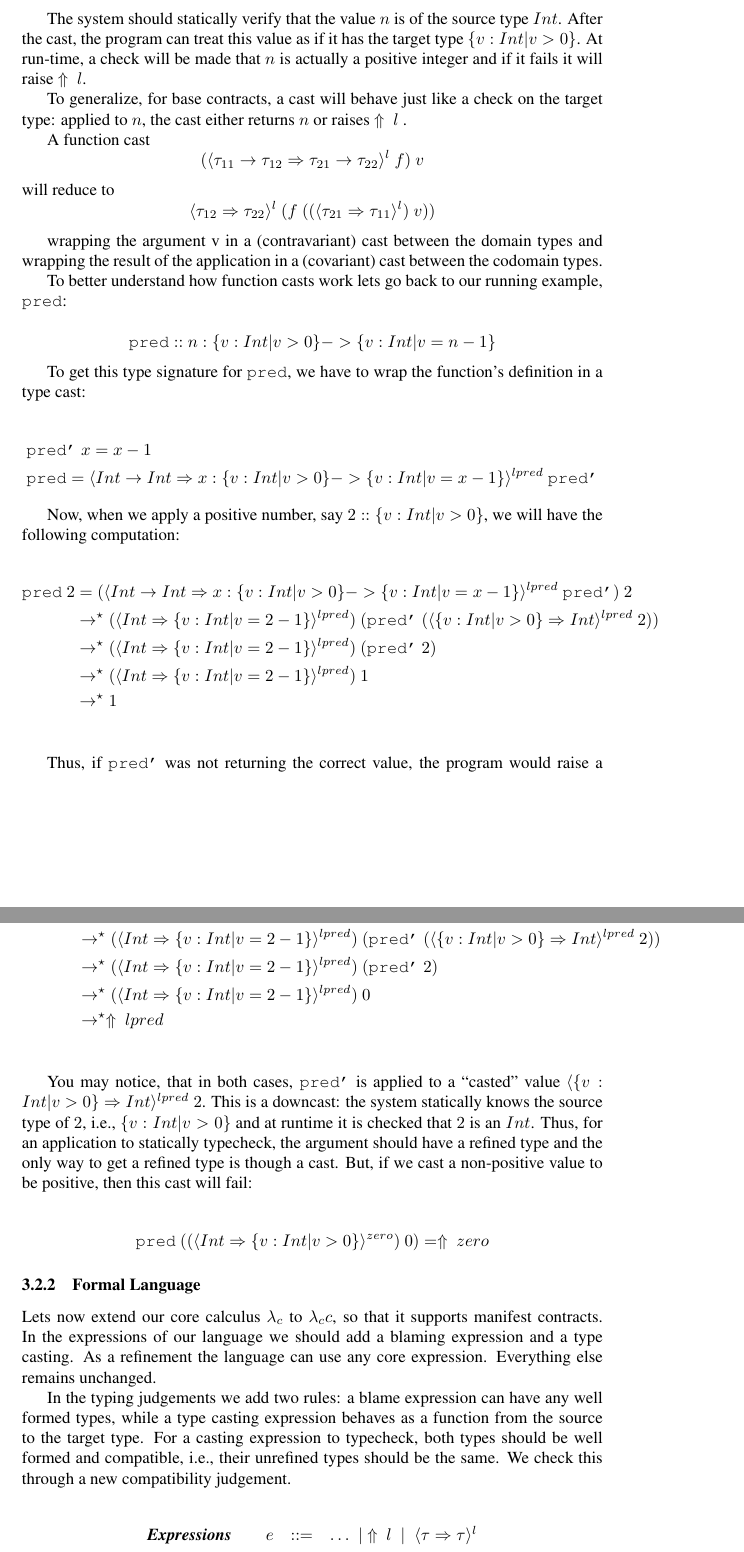
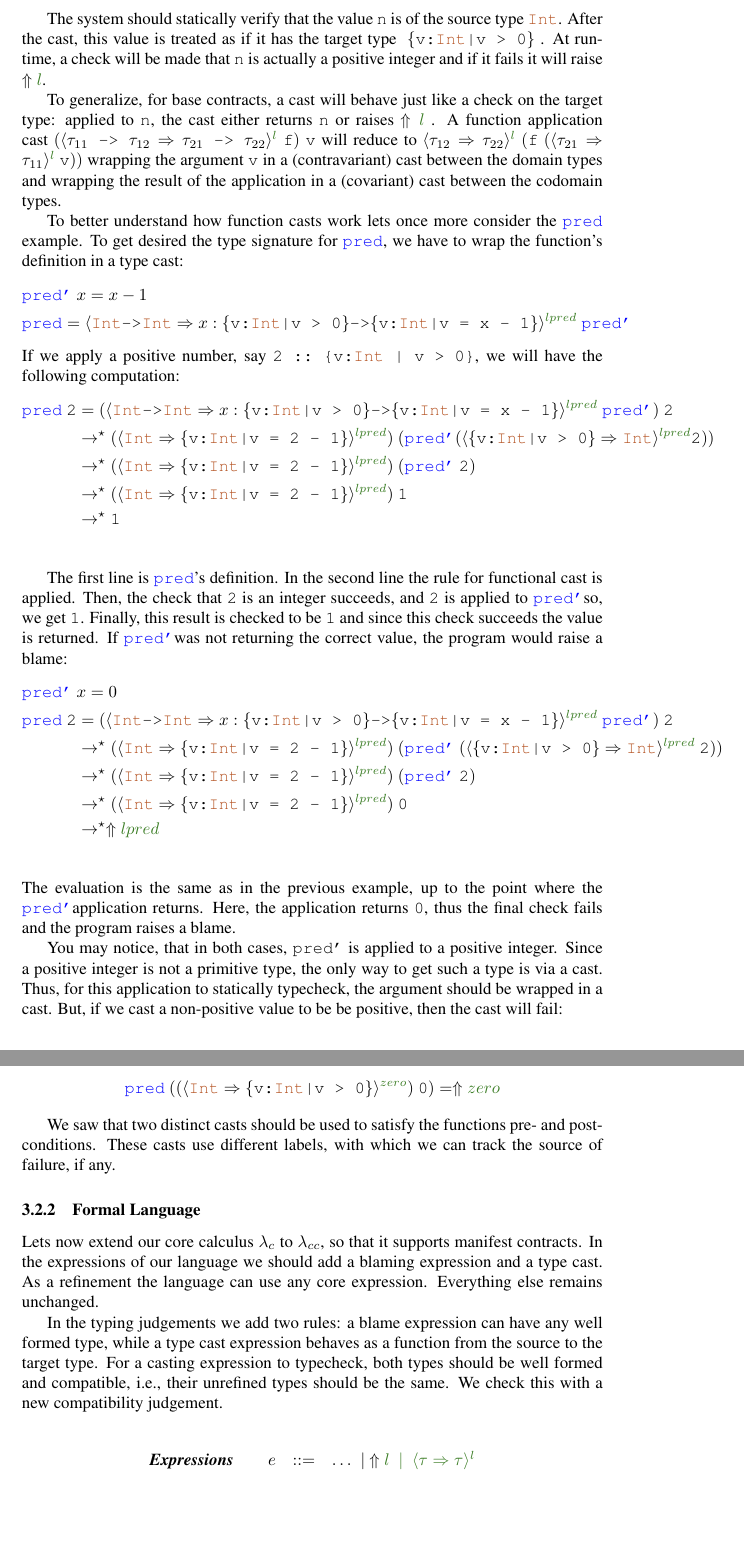
Before and after one commit to nikivazou/research_exam, a LaTeX paper (main.tex, which reads haskellListings.tex, undecidable.tex): two parts of pages 7 and 8 of 22 before the commit and two parts of pages 7 and 8 of 21 after it, joined at a grey line, cut so that both start at the same text, the shorter picture padded with empty space. Compiled offline with pdfLaTeX.

Commit message:
constracts

```diff
--- a/haskellListings.tex
+++ b/haskellListings.tex
@@ -50,8 +50,7 @@
 	emph=
 	{[2]
 		Bool,Char,Double,Either,Float,IO,Integer,Int,Maybe,Ordering,Rational,Ratio,ReadS,ShowS,String,
-		Word8,InPacket,Tree,Vec,NullTerm,IncrList,DecrList,UniqList,BST,MinHeap,MaxHeap,
-		exist, eq_refl, nat
+		Word8,InPacket,Tree,Vec,NullTerm,IncrList,DecrList,UniqList,BST,MinHeap,MaxHeap
 	},
 	emphstyle={[2]\color{castanho_ulisses}},
 	emph=
@@ -76,6 +75,11 @@
 		Type, Prop
 	},
 	emphstyle={[7]\color{Blue}\textbf},
+	emph=
+	{[8]
+		exist, eq_refl, nat
+	},
+	emphstyle={[8]\color{castanho_ulisses}}
 }
 
 %%%ORIG
--- a/undecidable.tex
+++ b/undecidable.tex
@@ -262,102 +298,104 @@ $$
 $$
 
-The system should statically verify that the value $n$ is
-of the source type $Int$.
-After the cast, the program can treat this value as
-if it has the target type $\{v:Int | v > 0\}$.
-At run-time, a check will be made that $n$
+The system should statically verify that the value @n@ is
+of the source type @Int@.
+After the cast, this value is treated as
+if it has the target type \ttpos.
+At run-time, a check will be made that @n@
 is actually a positive integer and if it fails it will raise \elabel{l}.
 
 To generalize, for base contracts, a cast will behave just like a check on the target type:
-applied to $n$, the cast either returns $n$ or raises \elabel{l} .
-
-A function cast
-$$
-(\ecast{\tau_{11} \rightarrow \tau_{12}}{\tau_{21} \rightarrow \tau_{22}}{l}
- \ f ) \ v
-$$
+applied to @n@, the cast either returns @n@ or raises \elabel{l} .
+%
+A function application cast
+$(\ecast{\tau_{11} \texttt{ -> } \tau_{12}}{\tau_{21} \texttt{ -> } \tau_{22}}{l} \ \texttt{f} ) \ \texttt{v}$
 will reduce to
-$$
-\ecast{\tau_{12}}{\tau_{22}}{l}\ (f \ ((\ecast{\tau_{21}}{\tau_{11}}{l}) \ v))
-$$
-
-wrapping the argument v in a (contravariant) cast between the domain types
+$\ecast{\tau_{12}}{\tau_{22}}{l}\ (
+	\texttt{f} \
+	(
+		\ecast{\tau_{21}}{\tau_{11}}{l}
+		\ \texttt{v}
+	)
+)$
+wrapping the argument @v@ in a (contravariant) cast between the domain types
 and wrapping the result of the application in a (covariant) cast between the
 codomain types.
 
-To better understand how function casts work lets go back to
-our running example, \texttt{pred}:
+To better understand how function casts work lets once more consider
+the \predname\ example.
+%
+To get desired the type signature for \predname,
+we have to wrap the function's definition
+in a type cast:
+\begin{align*}
+& \prednamep\ x= x - 1 \\
+& \predname  = \ecast{\tyint \texttt{->} \tyint}{x:\ttpos \texttt{->} \ttpred{x}}{lpred} \ \prednamep
+\end{align*}
+If we apply a positive number, say @2 :: {v:Int | v > 0}@, we will have the following computation:
+%
+\begin{align*}
+\predname\ \texttt{2} &=
+(\ecast{\tyint \texttt{->} \tyint}{x:\ttpos \texttt{->} \ttpred{x}}{lpred} \ \prednamep)\ \texttt{2} \\
+&\rightarrow^\star (\ecast{\tyint}{\ttpred{2}}{lpred}) \ (\prednamep(\ecast{\ttpos}{\tyint}{lpred}\texttt{2})) \\
+&\rightarrow^\star (\ecast{\tyint}{\ttpred{2}}{lpred}) \ (\prednamep\ \texttt{2}) \\
+&\rightarrow^\star (\ecast{\tyint}{\ttpred{2}}{lpred}) \ \texttt{1} \\
+&\rightarrow^\star \texttt{1} \\
+\end{align*}
 
-$$
-\texttt{pred} ::n:\{v:Int | v > 0\} -> \{v:Int | v = n - 1\}
-$$
+The first line is @pred@'s definition. In the second line the rule for functional cast is applied.
+Then, the check that @2@ is an integer succeeds, and @2@ is applied to \prednamep
+so, we get @1@.
+Finally, this result is checked to be @1@ and since this check succeeds the value is returned.
+%
+If \prednamep was not returning the correct value, the program would raise a blame:
+\begin{align*}
+\prednamep\ & x= 0 \\
+\predname\ \texttt{2} &=
+(\ecast{\tyint \texttt{->} \tyint}{x:\ttpos \texttt{->} \ttpred{x}}{lpred} \ \prednamep)\ \texttt{2} \\
+&\rightarrow^\star (\ecast{\tyint}{\ttpred{2}}{lpred}) \ (\prednamep\ (\ecast{\ttpos}{\tyint}{lpred} \ \texttt{2})) \\
+&\rightarrow^\star (\ecast{\tyint}{\ttpred{2}}{lpred}) \ (\prednamep\ \texttt{2}) \\
+&\rightarrow^\star (\ecast{\tyint}{\ttpred{2}}{lpred}) \ \texttt{0} \\
+&\rightarrow^\star \elabel{lpred} \\
+\end{align*}
+The evaluation is the same as in the previous example,
+up to the point where the \prednamep application returns.
+Here, the application returns @0@, thus the final check fails
+and the program raises a blame.
 
-To get this type signature for \texttt{pred}, we have to wrap the function's definition
-in a type cast:
+% testing the argument
+You may notice, that in both cases, \texttt{pred'} is applied to a
+positive integer.
+Since a positive integer is not a primitive type,
+the only way to get such a type is via a cast.
+Thus, for this application to statically typecheck, the argument should
+be wrapped in a cast.
+But, if we cast a non-positive value to be be positive,
+then the cast will fail:
 
 \begin{align*}
-& \texttt{pred'}\ x= x - 1 \\
-& \texttt{pred}  = \ecast{Int \rightarrow Int}{x:\{v:Int | v > 0\} -> \{v:Int | v = x - 1\}}{lpred} \ \texttt{pred'}
+\predname \ ((\ecast{\tyint}{\ttpos}{zero})\ \texttt{0}) &= \elabel{zero}
 \end{align*}
 
-
-Now, when we apply a positive number, say $2 :: \{v:Int | v > 0\}$, we will have the following computation:
-
-\begin{align*}
-\texttt{pred}\ 2 &=
-(\ecast{Int \rightarrow Int}{x:\{v:Int | v > 0\} -> \{v:Int | v = x - 1\}}{lpred} \ \texttt{pred'})\ 2 \\
-&\rightarrow^\star (\ecast{Int}{\{v:Int | v = 2 - 1\}}{lpred}) \ (\texttt{pred'}\ (\ecast{\{v:Int | v > 0\}}{Int}{lpred} \ 2)) \\
-&\rightarrow^\star (\ecast{Int}{\{v:Int | v = 2 - 1\}}{lpred}) \ (\texttt{pred'}\ 2) \\
-&\rightarrow^\star (\ecast{Int}{\{v:Int | v = 2 - 1\}}{lpred}) \ 1 \\
-&\rightarrow^\star 1 \\
-\end{align*}
-
-Thus, if \texttt{pred'} was not returning the correct value, the program would raise a blame:
-\begin{align*}
-\texttt{pred'}\ & x= 0 \\
-\texttt{pred}\ 2 &=
-(\ecast{Int \rightarrow Int}{x:\{v:Int | v > 0\} -> \{v:Int | v = x - 1\}}{lpred} \ \texttt{pred'})\ 2 \\
-&\rightarrow^\star (\ecast{Int}{\{v:Int | v = 2 - 1\}}{lpred}) \ (\texttt{pred'}\ (\ecast{\{v:Int | v > 0\}}{Int}{lpred} \ 2)) \\
-&\rightarrow^\star (\ecast{Int}{\{v:Int | v = 2 - 1\}}{lpred}) \ (\texttt{pred'}\ 2) \\
-&\rightarrow^\star (\ecast{Int}{\{v:Int | v = 2 - 1\}}{lpred}) \ 0 \\
-&\rightarrow^\star \elabel{lpred} \\
-\end{align*}
-
-
-
-
-% testing the argument
-You may notice, that in both cases, \texttt{pred'} is applied to a ``casted'' value
-$\ecast{\{v:Int | v > 0\}}{Int}{lpred} \ 2$.
-This is a downcast: the system statically knows the source type of $2$, i.e.,
-$\{v:Int | v > 0\}$ and at runtime it is checked that $2$ is an $Int$.
-Thus, for an application to statically typecheck, the argument should
-have a refined type and the only way to get a refined type is though a cast.
-But, if we cast a non-positive value to be positive,
-then this cast will fail:
-
-\begin{align*}
-\texttt{pred} \ ((\ecast{Int}{\{v:Int | v > 0\}}{zero})\ 0) &= \elabel{zero}
-\end{align*}
-
+We saw that two distinct casts should be used to satisfy the functions pre- and post-conditions.
+These casts use different labels, with which we can track the source of failure, if any.
 
 \subsubsection{Formal Language}
-Lets now extend our core calculus $\lambda_c$ to $\lambda_cc$,
+Lets now extend our core calculus $\lambda_c$ to $\lambda_{cc}$,
 so that it supports manifest contracts.
 %
 In the expressions of our language we should add a blaming expression
-and a type casting.
+and a type cast.
 As a refinement the language can use any core expression.
 Everything else remains unchanged.
 
 
 In the typing judgements we add two rules:
-a blame expression can have any well formed types,
-while a type casting expression behaves as a function from the
+a blame expression can have any well formed type,
+while a type cast expression behaves as a function from the
 source to the target type.
 For a casting expression to typecheck, both types should be
 well formed and compatible, i.e., their unrefined types should be
-the same. We check this through a new compatibility judgement.
+the same. We check this with a new compatibility judgement.
 
 \begin{figure}[ht!]
 \centering
```
Also changed, not shown: dependent.tex (+3 -3 lines), undecidable.tex (142 more changed lines).
